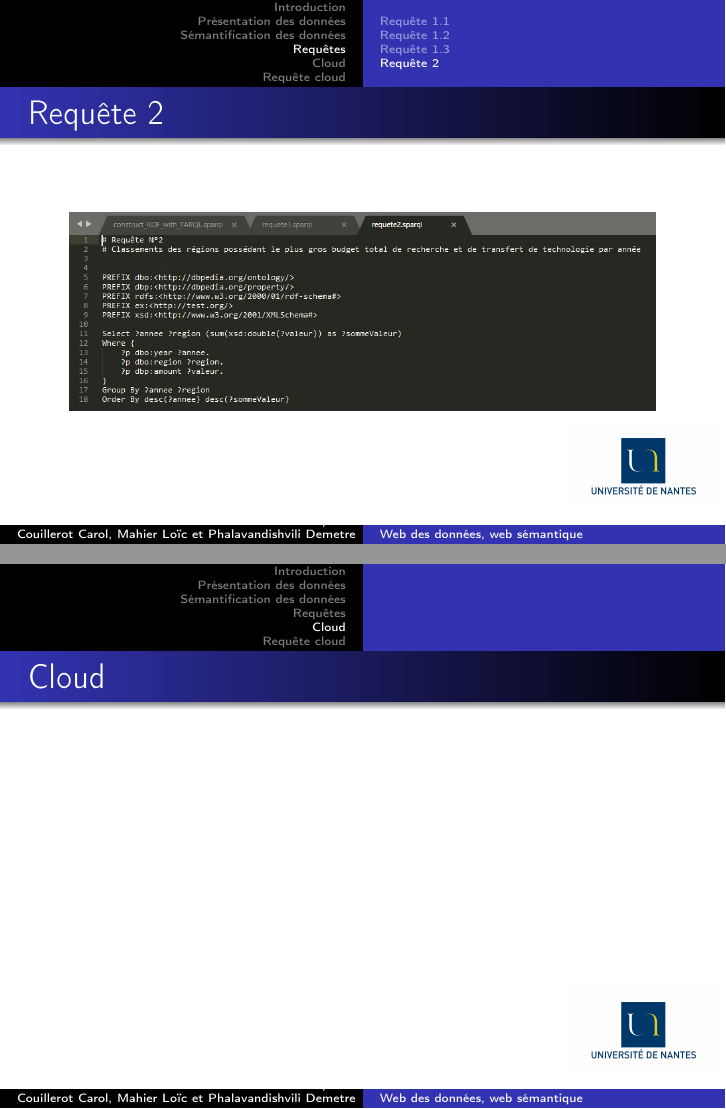
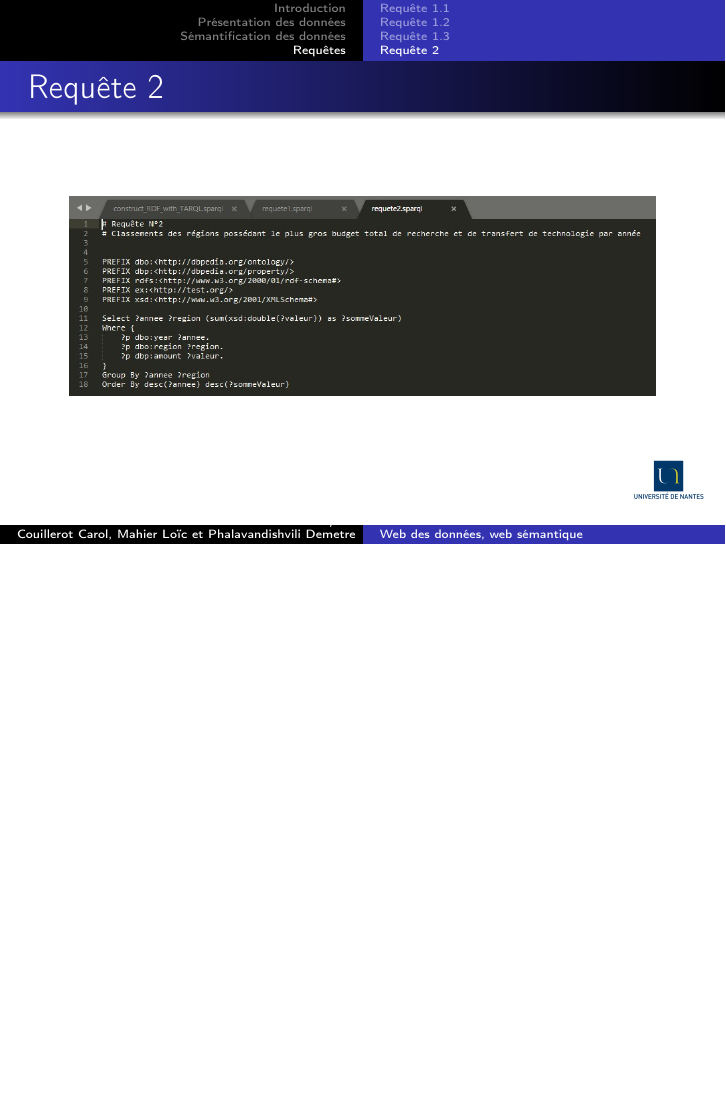
Before and after one commit to demeph/WebSemantic_projet, LaTeX slides (rapport/presentation_partie_1.tex): pages 9 and 10 of 11 before the commit and page 9 of 9 after it, the two joined at a grey line, the shorter picture padded with empty space. Compiled offline with pdfLaTeX.

Commit message:
modif presentation

```diff
--- a/rapport/presentation_partie_1.tex
+++ b/rapport/presentation_partie_1.tex
@@ -28,7 +28,7 @@
 \subtitle{Présentation du projet}
 \author{Couillerot Carol, Mahier Loïc et Phalavandishvili Demetre}\institute{Faculté des Sciences et Techniques de Nantes}
 \date{Année universitaire 2017/2018}
-\logo{\includegraphics[height=1.5cm]{picture/univNantes.jpg}}
+\logo{\includegraphics[height=1cm]{picture/univNantes.jpg}}
 
 %%%%%%%%%%%%%%%%%%%%%%%%%%%%%%%%%%%%%%%%%%%%%%%%%%%%%%%
 %%%%%%%%%%%%%%%%%%%%%%%%%%%%%%%%%%%%%%%%%%%%%%%%%%%%%%%
@@ -129,22 +129,4 @@
 
 			\end{frame}
 
-
-	\section{Cloud}
-
-		\begin{frame}
-
-			\frametitle{Cloud}
-
-		\end{frame}
-
-
-	\section{Requête cloud}
-
-		\begin{frame}
-
-			\frametitle{Requête cloud}
-
-		\end{frame}
-
 \end{document}
```
Also changed, not shown: rapport/presentation_partie_1.pdf, rapport/presentation_partie_1.tex (2 more changed lines), 6 other files.
